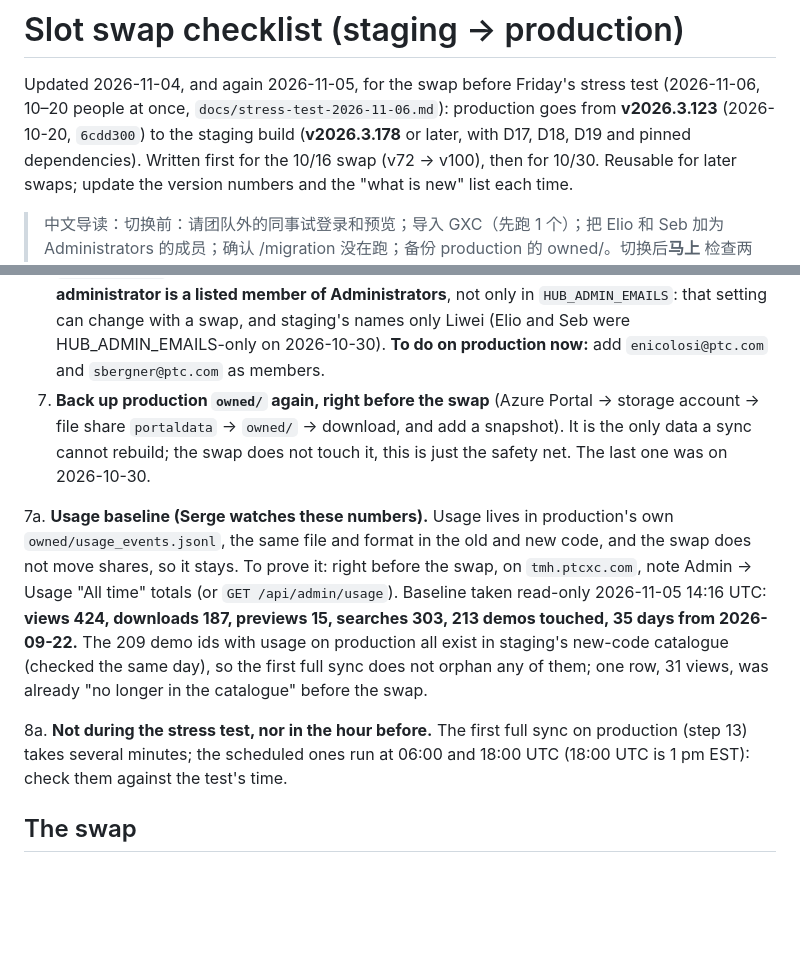
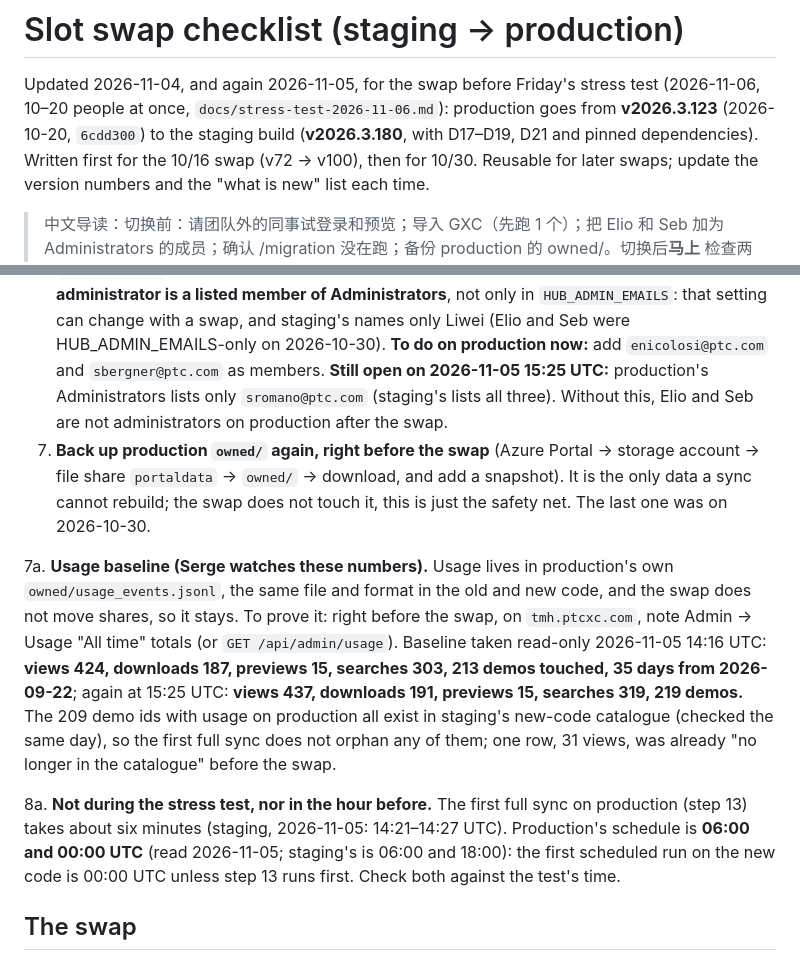
Before and after one commit to SebBergner/Technical-Marketing-Hub, a Markdown page: docs/SWAP-CHECKLIST.md, 2 parts joined by grey strips. GitHub-like rendering; blank space fills up the shorter version.

Commit message:
SWAP-CHECKLIST: v2026.3.180, production's sync hours, admins still to add, fresh usage baseline
Co-Authored-By: Claude Opus 5.5 <noreply@anthropic.com>

```diff
--- a/docs/SWAP-CHECKLIST.md
+++ b/docs/SWAP-CHECKLIST.md
@@ -2,8 +2,8 @@
 
 Updated 2026-11-04, and again 2026-11-05, for the swap before Friday's stress test (2026-11-06,
 10–20 people at once, `docs/stress-test-2026-11-06.md`): production goes from
-**v2026.3.123** (2026-10-20, `6cdd300`) to the staging build (**v2026.3.178**
-or later, with D17, D18, D19 and pinned dependencies). Written first for the 10/16 swap (v72 → v100), then
+**v2026.3.123** (2026-10-20, `6cdd300`) to the staging build (**v2026.3.180**, with D17–D19, D21 and pinned
+dependencies). Written first for the 10/16 swap (v72 → v100), then
 for 10/30. Reusable for later swaps; update the version numbers and the
 "what is new" list each time.
 
@@ -146,6 +146,9 @@ Everything built since 2026-10-20 is new on production:
    not only in `HUB_ADMIN_EMAILS`: that setting can change with a swap, and staging's
    names only Liwei (Elio and Seb were HUB_ADMIN_EMAILS-only on 2026-10-30). **To do
    on production now:** add `enicolosi@ptc.com` and `sbergner@ptc.com` as members.
+   **Still open on 2026-11-05 15:25 UTC:** production's Administrators lists only
+   `sromano@ptc.com` (staging's lists all three). Without this, Elio and Seb are
+   not administrators on production after the swap.
 7. **Back up production `owned/` again, right before the swap** (Azure Portal → storage
    account → file share `portaldata` → `owned/` → download, and add a snapshot). It is
    the only data a sync cannot rebuild; the swap does not touch it, this is just the
@@ -157,15 +160,18 @@ Everything built since 2026-10-20 is new on production:
    prove it: right before the swap, on `tmh.ptcxc.com`, note Admin → Usage
    "All time" totals (or `GET /api/admin/usage`). Baseline taken read-only
    2026-11-05 14:16 UTC: **views 424, downloads 187, previews 15, searches
-   303, 213 demos touched, 35 days from 2026-09-22.** The 209 demo ids with
+   303, 213 demos touched, 35 days from 2026-09-22**; again at 15:25 UTC:
+   **views 437, downloads 191, previews 15, searches 319, 219 demos.** The 209 demo ids with
    usage on production all exist in staging's new-code catalogue (checked the
    same day), so the first full sync does not orphan any of them; one row,
    31 views, was already "no longer in the catalogue" before the swap.
 
 8a. **Not during the stress test, nor in the hour before.** The first full
-   sync on production (step 13) takes several minutes; the scheduled ones run
-   at 06:00 and 18:00 UTC (18:00 UTC is 1 pm EST): check them against the
-   test's time.
+   sync on production (step 13) takes about six minutes (staging,
+   2026-11-05: 14:21–14:27 UTC). Production's schedule is **06:00 and 00:00
+   UTC** (read 2026-11-05; staging's is 06:00 and 18:00): the first
+   scheduled run on the new code is 00:00 UTC unless step 13 runs first.
+   Check both against the test's time.
 
 ## The swap
 
```
